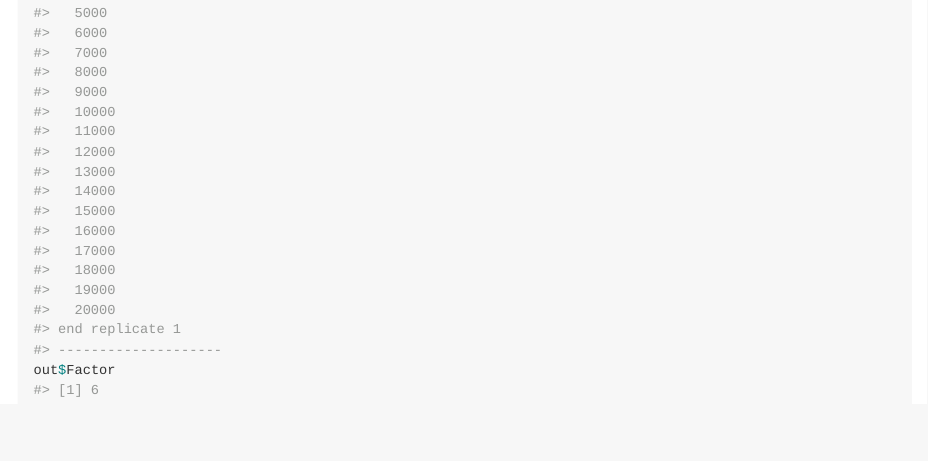
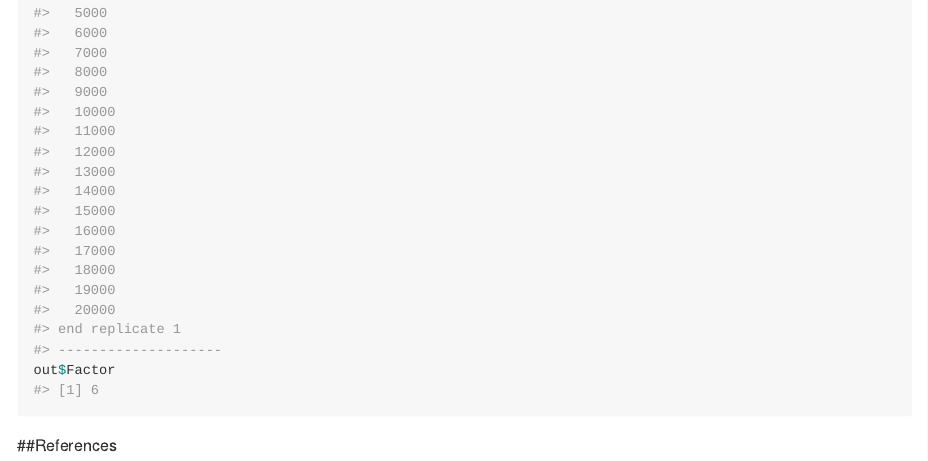
Before and after one commit to RivuROX913/SBIFM, an R Markdown document (README.Rmd): the page in a window 1100 px wide, from 6850 px down. The pictures show the output file README.md that the author committed with the source, drawn offline in the style of GitHub; long lines of code are wrapped.

````diff
--- a/README.Rmd
+++ b/README.Rmd
@@ -93,3 +93,5 @@
 out = GibbsCov(datalist, 20000, 5000, 3, 1e-4)
 out$Factor
 ```
+
+##References
````
Also changed, not shown: R/GibbsSamplerforCov.R (+1 -0 lines), README.md.
